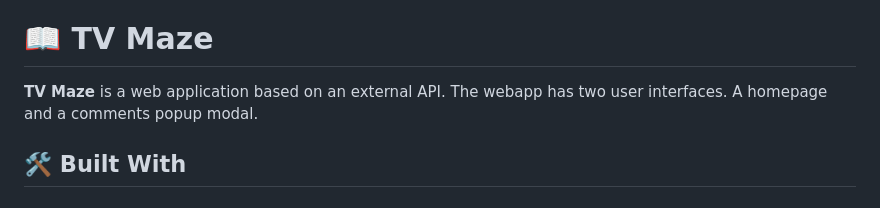
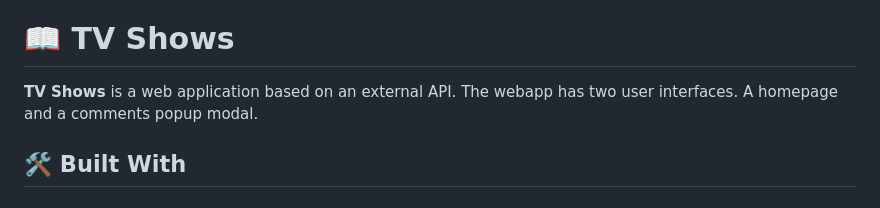
Before and after one commit to kazaneza/tv-shows, a Markdown page: README.md, the part around the change. Drawn GitHub-style.

```diff
--- a/README.md
+++ b/README.md
@@ -26,9 +26,9 @@
 - [🙏 Acknowledgements](#acknowledgements)
 - [📝 License](#license)
 
-# 📖 TV Maze <a name="about-project"></a>
+# 📖 TV Shows <a name="about-project"></a>
 
-**TV Maze** is a web application based on an external API. The webapp has two user interfaces. A homepage and a comments popup modal.
+**TV Shows** is a web application based on an external API. The webapp has two user interfaces. A homepage and a comments popup modal.
 
 ## 🛠 Built With <a name="built-with"></a>
 
```
